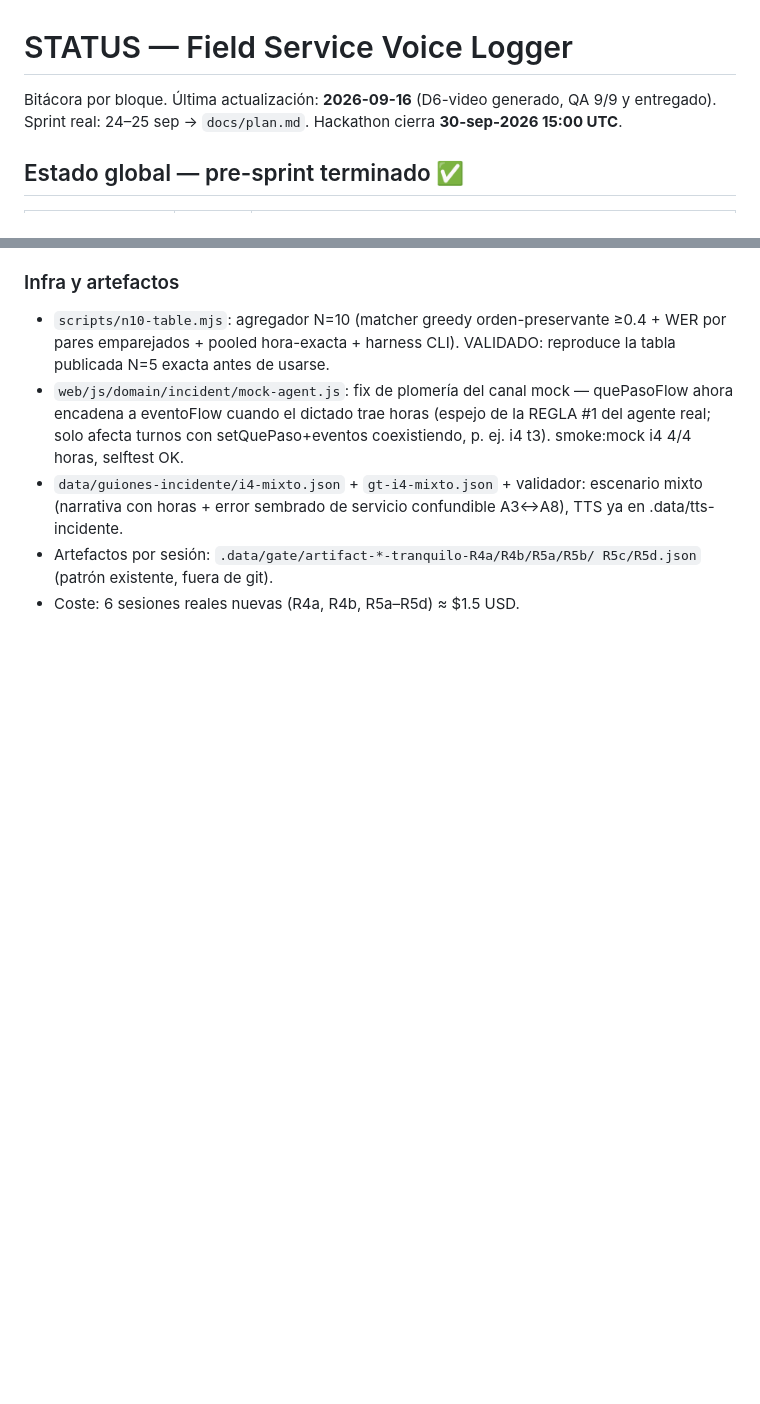
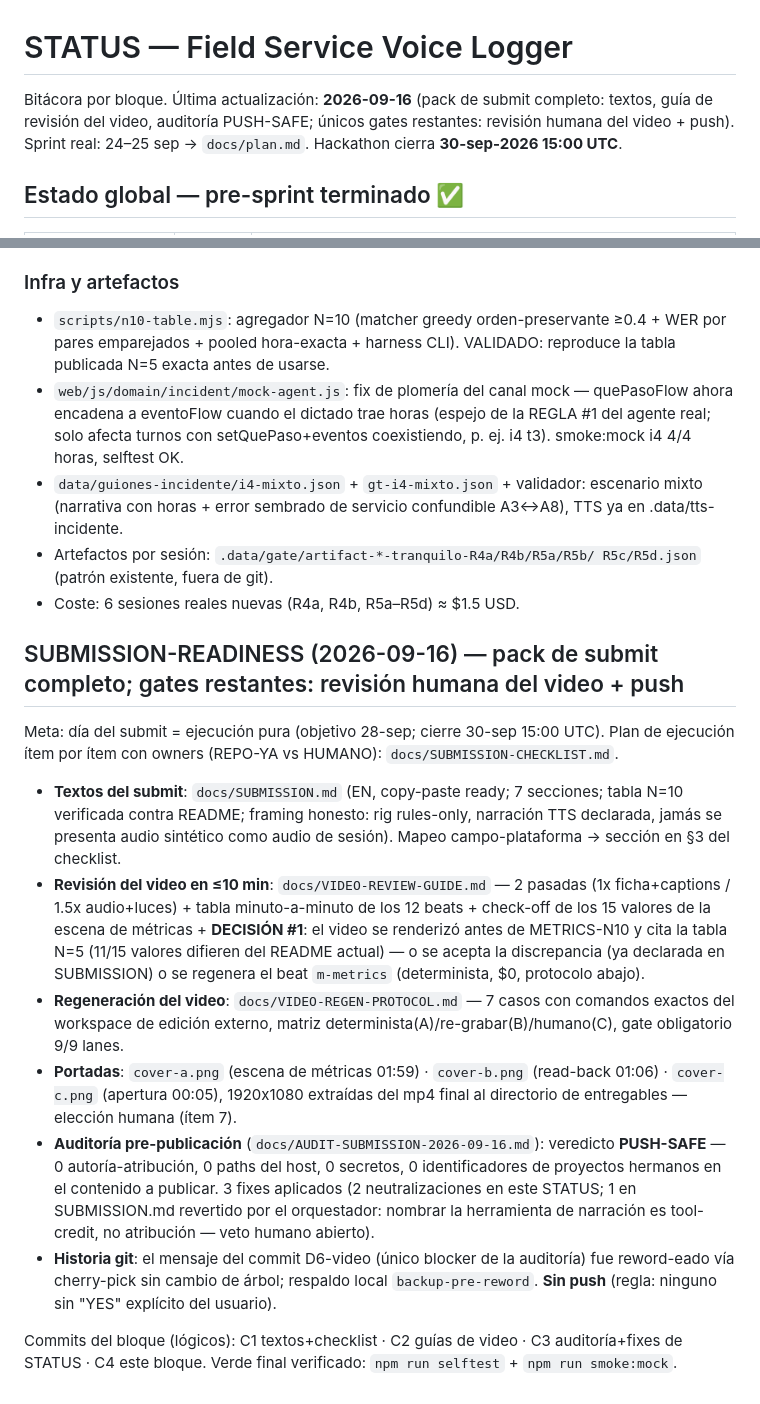
Before and after one commit to el-informatico/field-service-voice-logger, a Markdown page: STATUS.md, 2 parts joined by grey strips. Drawn GitHub-style; blank space fills up the shorter version.

Commit message:
submit: bloque SUBMISSION-READINESS en STATUS (gates restantes: revisión humana del video + push)

```diff
--- a/STATUS.md
+++ b/STATUS.md
@@ -1,6 +1,6 @@
 # STATUS — Field Service Voice Logger
 
-Bitácora por bloque. Última actualización: **2026-09-16** (D6-video generado, QA 9/9 y entregado).
+Bitácora por bloque. Última actualización: **2026-09-16** (pack de submit completo: textos, guía de revisión del video, auditoría PUSH-SAFE; únicos gates restantes: revisión humana del video + push).
 Sprint real: 24–25 sep → `docs/plan.md`. Hackathon cierra **30-sep-2026 15:00 UTC**.
 
 ## Estado global — pre-sprint terminado ✅
@@ -365,3 +365,42 @@ disciplina de tool calls, no de escucha.
 - Artefactos por sesión: `.data/gate/artifact-*-tranquilo-R4a/R4b/R5a/R5b/
   R5c/R5d.json` (patrón existente, fuera de git).
 - Coste: 6 sesiones reales nuevas (R4a, R4b, R5a–R5d) ≈ $1.5 USD.
+
+## SUBMISSION-READINESS (2026-09-16) — pack de submit completo; gates restantes: revisión humana del video + push
+
+Meta: día del submit = ejecución pura (objetivo 28-sep; cierre 30-sep 15:00
+UTC). Plan de ejecución ítem por ítem con owners (REPO-YA vs HUMANO):
+`docs/SUBMISSION-CHECKLIST.md`.
+
+- **Textos del submit**: `docs/SUBMISSION.md` (EN, copy-paste ready; 7
+  secciones; tabla N=10 verificada contra README; framing honesto: rig
+  rules-only, narración TTS declarada, jamás se presenta audio sintético
+  como audio de sesión). Mapeo campo-plataforma → sección en §3 del
+  checklist.
+- **Revisión del video en ≤10 min**: `docs/VIDEO-REVIEW-GUIDE.md` — 2
+  pasadas (1x ficha+captions / 1.5x audio+luces) + tabla minuto-a-minuto de
+  los 12 beats + check-off de los 15 valores de la escena de métricas +
+  **DECISIÓN #1**: el video se renderizó antes de METRICS-N10 y cita la
+  tabla N=5 (11/15 valores difieren del README actual) — o se acepta la
+  discrepancia (ya declarada en SUBMISSION) o se regenera el beat
+  `m-metrics` (determinista, $0, protocolo abajo).
+- **Regeneración del video**: `docs/VIDEO-REGEN-PROTOCOL.md` — 7 casos con
+  comandos exactos del workspace de edición externo, matriz
+  determinista(A)/re-grabar(B)/humano(C), gate obligatorio 9/9 lanes.
+- **Portadas**: `cover-a.png` (escena de métricas 01:59) · `cover-b.png`
+  (read-back 01:06) · `cover-c.png` (apertura 00:05), 1920x1080 extraídas
+  del mp4 final al directorio de entregables — elección humana (ítem 7).
+- **Auditoría pre-publicación** (`docs/AUDIT-SUBMISSION-2026-09-16.md`):
+  veredicto **PUSH-SAFE** — 0 autoría-atribución, 0 paths del host, 0
+  secretos, 0 identificadores de proyectos hermanos en el contenido a
+  publicar. 3 fixes aplicados (2 neutralizaciones en este STATUS; 1 en
+  SUBMISSION.md revertido por el orquestador: nombrar la herramienta de
+  narración es tool-credit, no atribución — veto humano abierto).
+- **Historia git**: el mensaje del commit D6-video (único blocker de la
+  auditoría) fue reword-eado vía cherry-pick sin cambio de árbol; respaldo
+  local `backup-pre-reword`. **Sin push** (regla: ninguno sin "YES"
+  explícito del usuario).
+
+Commits del bloque (lógicos): C1 textos+checklist · C2 guías de video · C3
+auditoría+fixes de STATUS · C4 este bloque. Verde final verificado:
+`npm run selftest` + `npm run smoke:mock`.
```
